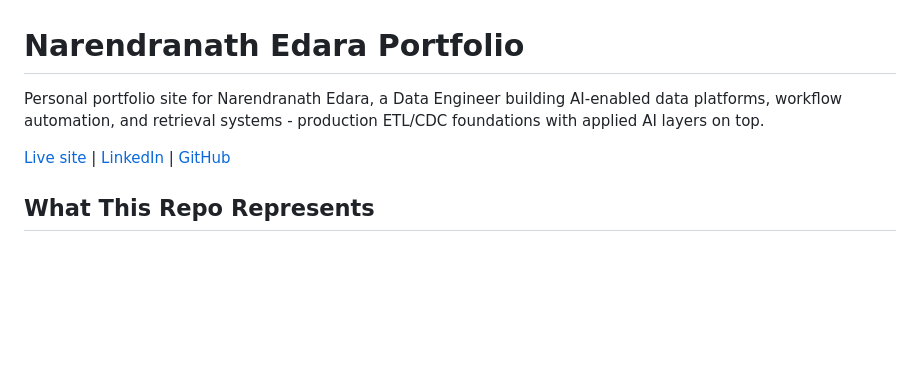
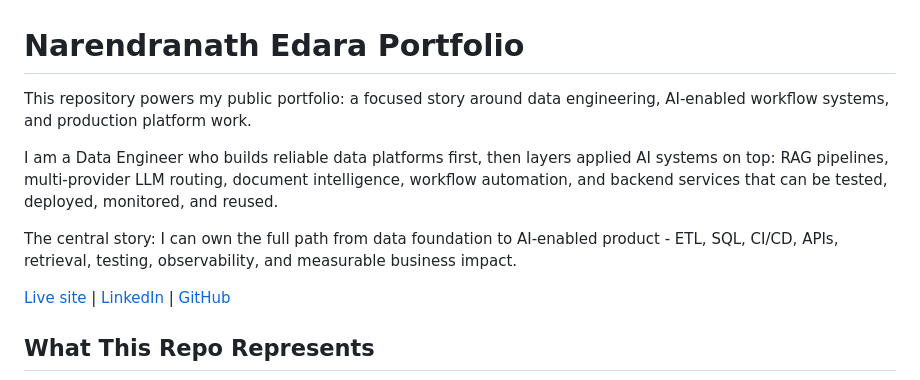
Before and after one commit to narendranathe/narendranathe.github.io, a Markdown page: README.md, the part around the change. Rendered like a GitHub page; blank space fills up the shorter version.

Commit message:
feat: rewrite README opening as recruiter-facing positioning (#121)

```diff
--- a/README.md
+++ b/README.md
@@ -1,6 +1,10 @@
 # Narendranath Edara Portfolio
 
-Personal portfolio site for Narendranath Edara, a Data Engineer building AI-enabled data platforms, workflow automation, and retrieval systems - production ETL/CDC foundations with applied AI layers on top.
+This repository powers my public portfolio: a focused story around data engineering, AI-enabled workflow systems, and production platform work.
+
+I am a Data Engineer who builds reliable data platforms first, then layers applied AI systems on top: RAG pipelines, multi-provider LLM routing, document intelligence, workflow automation, and backend services that can be tested, deployed, monitored, and reused.
+
+The central story: I can own the full path from data foundation to AI-enabled product - ETL, SQL, CI/CD, APIs, retrieval, testing, observability, and measurable business impact.
 
 [Live site](https://narendranathe.github.io) | [LinkedIn](https://www.linkedin.com/in/narenedara/) | [GitHub](https://github.com/narendranathe)
 
```
